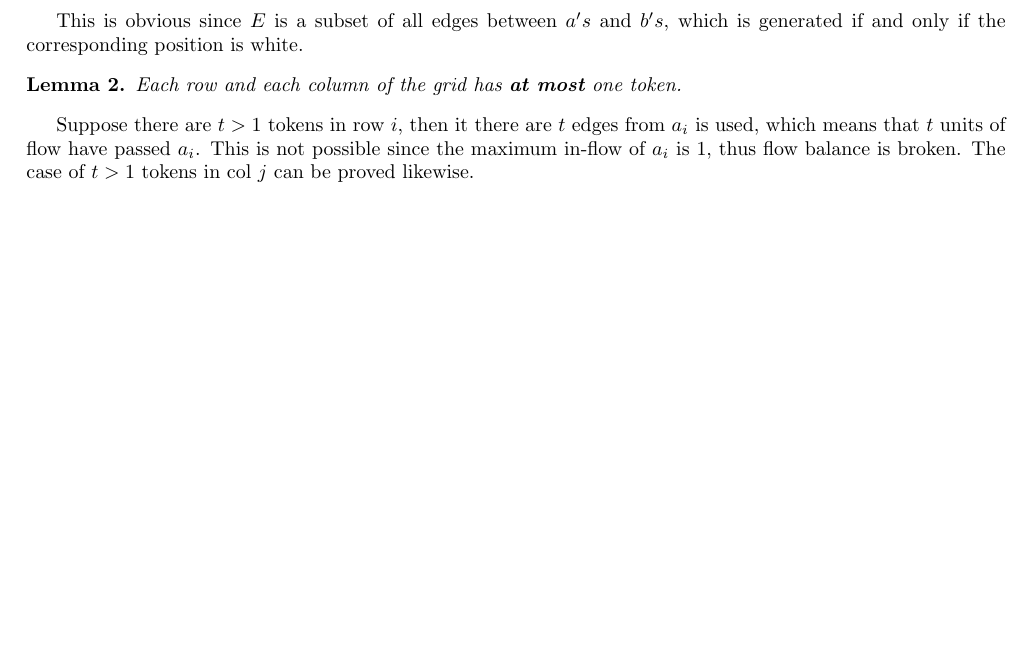
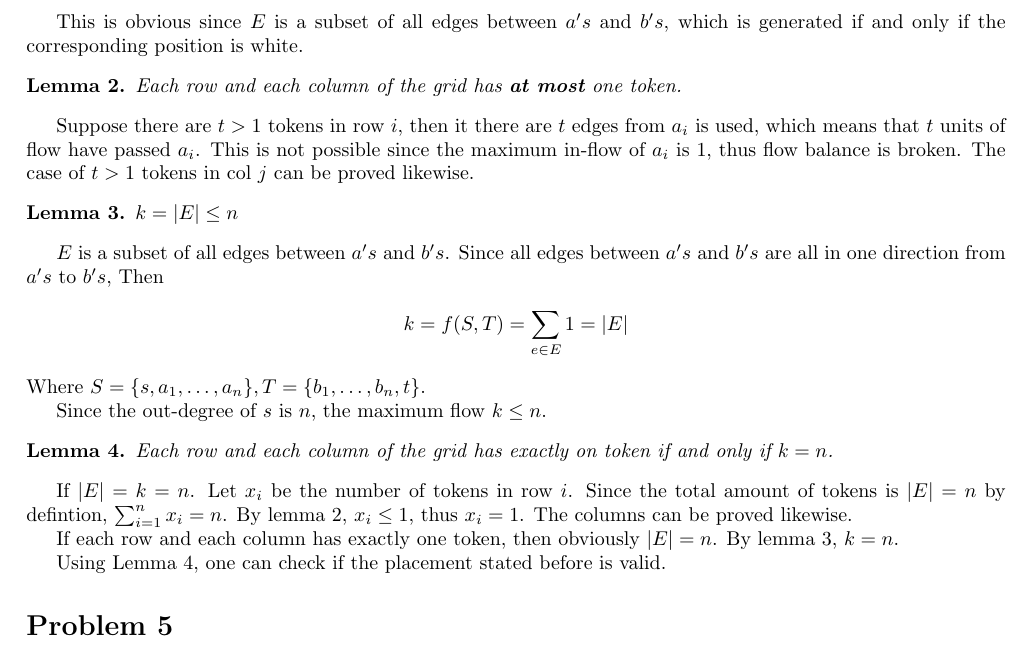
Before and after one commit to hjy1/Notes-latex, a LaTeX problem sheet (COMP3711/HW5/HW5.tex): part of page 3 of 3, cut so that both start at the same text, the shorter picture padded with empty space. Compiled offline with pdfLaTeX.

Commit message:
Done Prob4

```diff
--- a/COMP3711/HW5/HW5.tex
+++ b/COMP3711/HW5/HW5.tex
@@ -4,6 +4,7 @@
 \usepackage{algorithmicx}
 \usepackage{algpseudocodex}
 \usepackage{amsmath, amsfonts, amsthm}
+\usepackage{enumitem}
 \usepackage[scale = 0.8]{geometry}
 \def\pr{\prime}
 \begin{document}
@@ -146,4 +147,34 @@
     $a_i$ is used, which means that $t$ units of flow have passed $a_i$. This is not
     possible since the maximum in-flow of $a_i$ is 1, thus flow balance is broken.
     The case of $t>1$ tokens in col $j$ can be proved likewise.
+    \newtheorem*{l3}{Lemma 3}
+    \begin{l3}
+        $k = |E| \le n$
+    \end{l3}
+    $E$ is a subset of all edges between $a's$ and $b's$. Since all edges between $a's$
+    and $b's$ are all in one direction from $a's$ to $b's$, Then
+    \begin{align*}
+        k = f(S, T) = \sum_{e \in E} 1 = |E|
+    \end{align*}
+    Where $S = \{s, a_1, \ldots, a_n\}, T = \{b_1, \ldots, b_n, t\}$.
+
+    Since the out-degree of $s$ is $n$, the maximum flow $k \le n$.
+    \newtheorem*{l4}{Lemma 4}
+    \begin{l4}
+        Each row and each column of the grid has exactly on token if and only if $k = n$.
+    \end{l4}
+    If $|E| = k = n$. Let $x_i$ be the number of tokens in row $i$. Since the total amount
+    of tokens is $|E| = n$ by defintion, $\sum_{i=1}^n x_i = n$. By lemma 2, $x_i \le 1$,
+    thus $x_i = 1$. The columns can be proved likewise.
+
+    If each row and each column has exactly one token, then obviously $|E| = n$. By lemma 3,
+    $k = n$.
+
+    Using Lemma 4, one can check if the placement stated before is valid.
+
+    \section*{Problem 5}
+
+
+
+
 \end{document}
```
Also changed, not shown: COMP3711/HW5/HW5.tex (8 more changed lines).
